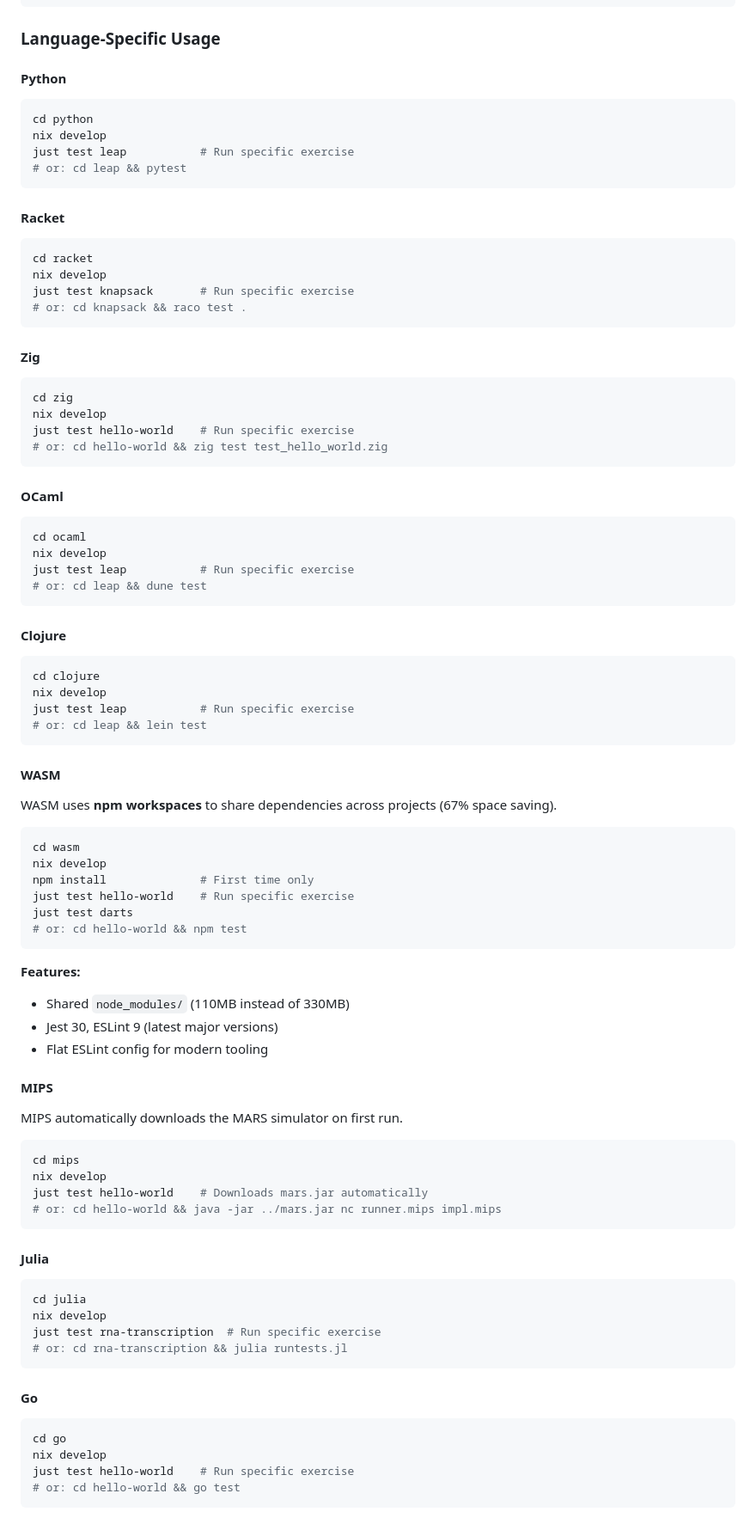
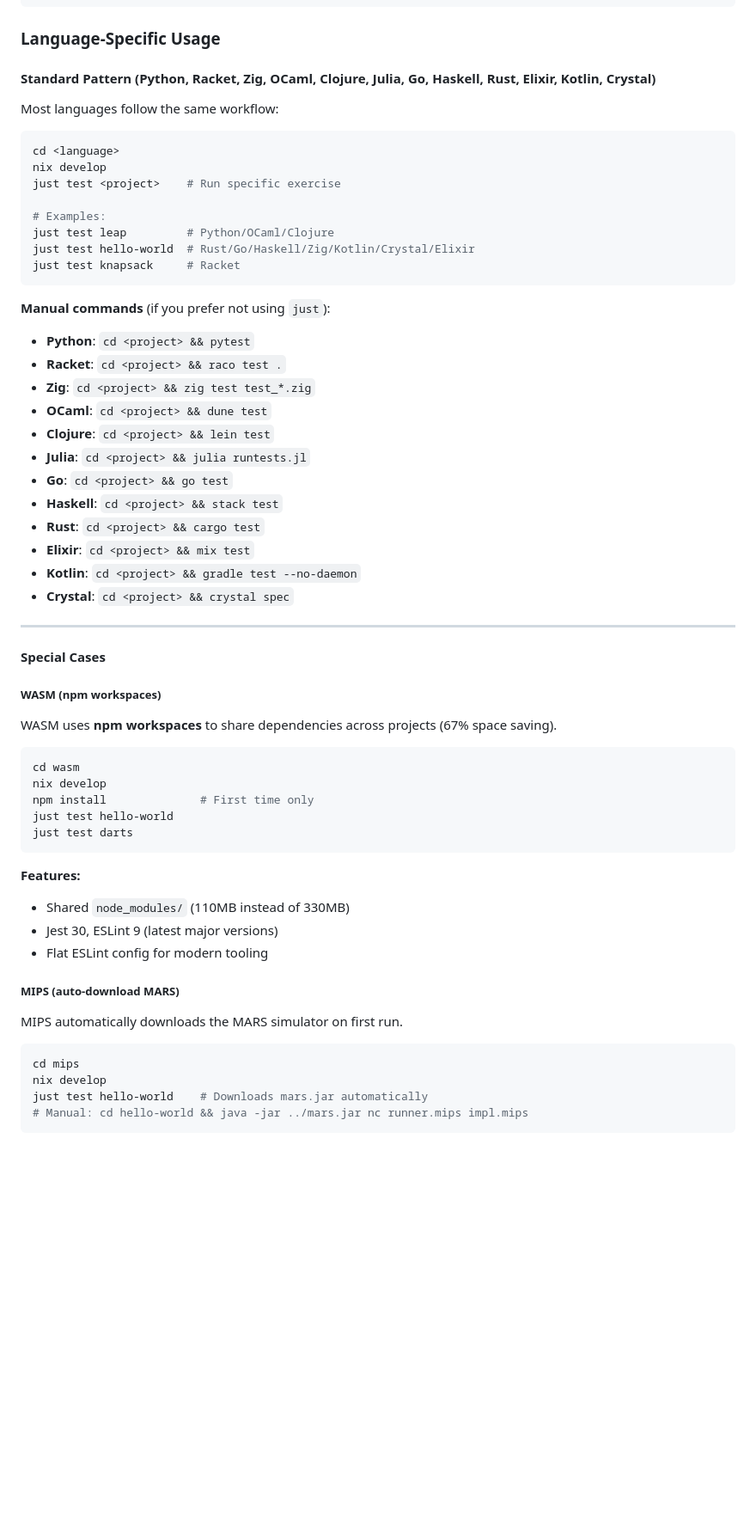
Before and after one commit to lucifer1004/exercism, a Markdown page: README.md, the part around one of its changes. Shown at 86% size. Drawn GitHub-style; blank space fills up the shorter version.

Commit message:
[docs] update README and AGENTS

````diff
--- a/README.md
+++ b/README.md
@@ -95,47 +95,40 @@ cd <project> && <test-command>
 
 ### Language-Specific Usage
 
-#### Python
+#### Standard Pattern (Python, Racket, Zig, OCaml, Clojure, Julia, Go, Haskell, Rust, Elixir, Kotlin, Crystal)
+
+Most languages follow the same workflow:
+
 ```bash
-cd python
+cd <language>
 nix develop
-just test leap           # Run specific exercise
-# or: cd leap && pytest
+just test <project>    # Run specific exercise
+
+# Examples:
+just test leap         # Python/OCaml/Clojure
+just test hello-world  # Rust/Go/Haskell/Zig/Kotlin/Crystal/Elixir
+just test knapsack     # Racket
 ```
 
-#### Racket
-```bash
-cd racket
-nix develop
-just test knapsack       # Run specific exercise
-# or: cd knapsack && raco test .
-```
+**Manual commands** (if you prefer not using `just`):
+- **Python**: `cd <project> && pytest`
+- **Racket**: `cd <project> && raco test .`
+- **Zig**: `cd <project> && zig test test_*.zig`
+- **OCaml**: `cd <project> && dune test`
+- **Clojure**: `cd <project> && lein test`
+- **Julia**: `cd <project> && julia runtests.jl`
+- **Go**: `cd <project> && go test`
+- **Haskell**: `cd <project> && stack test`
+- **Rust**: `cd <project> && cargo test`
+- **Elixir**: `cd <project> && mix test`
+- **Kotlin**: `cd <project> && gradle test --no-daemon`
+- **Crystal**: `cd <project> && crystal spec`
 
-#### Zig
-```bash
-cd zig
-nix develop
-just test hello-world    # Run specific exercise
-# or: cd hello-world && zig test test_hello_world.zig
-```
+---
 
-#### OCaml
-```bash
-cd ocaml
-nix develop
-just test leap           # Run specific exercise
-# or: cd leap && dune test
-```
+#### Special Cases
 
-#### Clojure
-```bash
-cd clojure
-nix develop
-just test leap           # Run specific exercise
-# or: cd leap && lein test
-```
-
-#### WASM
+##### WASM (npm workspaces)
 
 WASM uses **npm workspaces** to share dependencies across projects (67% space saving).
 
@@ -143,9 +136,8 @@ WASM uses **npm workspaces** to share dependencies across projects (67% space sa
 cd wasm
 nix develop
 npm install              # First time only
-just test hello-world    # Run specific exercise
+just test hello-world
 just test darts
-# or: cd hello-world && npm test
 ```
 
 **Features:**
@@ -153,7 +145,7 @@ just test darts
 - Jest 30, ESLint 9 (latest major versions)
 - Flat ESLint config for modern tooling
 
-#### MIPS
+##### MIPS (auto-download MARS)
 
 MIPS automatically downloads the MARS simulator on first run.
 
@@ -161,22 +153,6 @@ MIPS automatically downloads the MARS simulator on first run.
 cd mips
 nix develop
 just test hello-world    # Downloads mars.jar automatically
-# or: cd hello-world && java -jar ../mars.jar nc runner.mips impl.mips
+# Manual: cd hello-world && java -jar ../mars.jar nc runner.mips impl.mips
 ```
 
-#### Julia
-```bash
-cd julia
-nix develop
-just test rna-transcription  # Run specific exercise
-# or: cd rna-transcription && julia runtests.jl
-```
-
-#### Go
-```bash
-cd go
-nix develop
-just test hello-world    # Run specific exercise
-# or: cd hello-world && go test
-```
-
````
Also changed, not shown: other parts of README.md (+3 -43 lines), AGENTS.md (+88 -314 lines).
